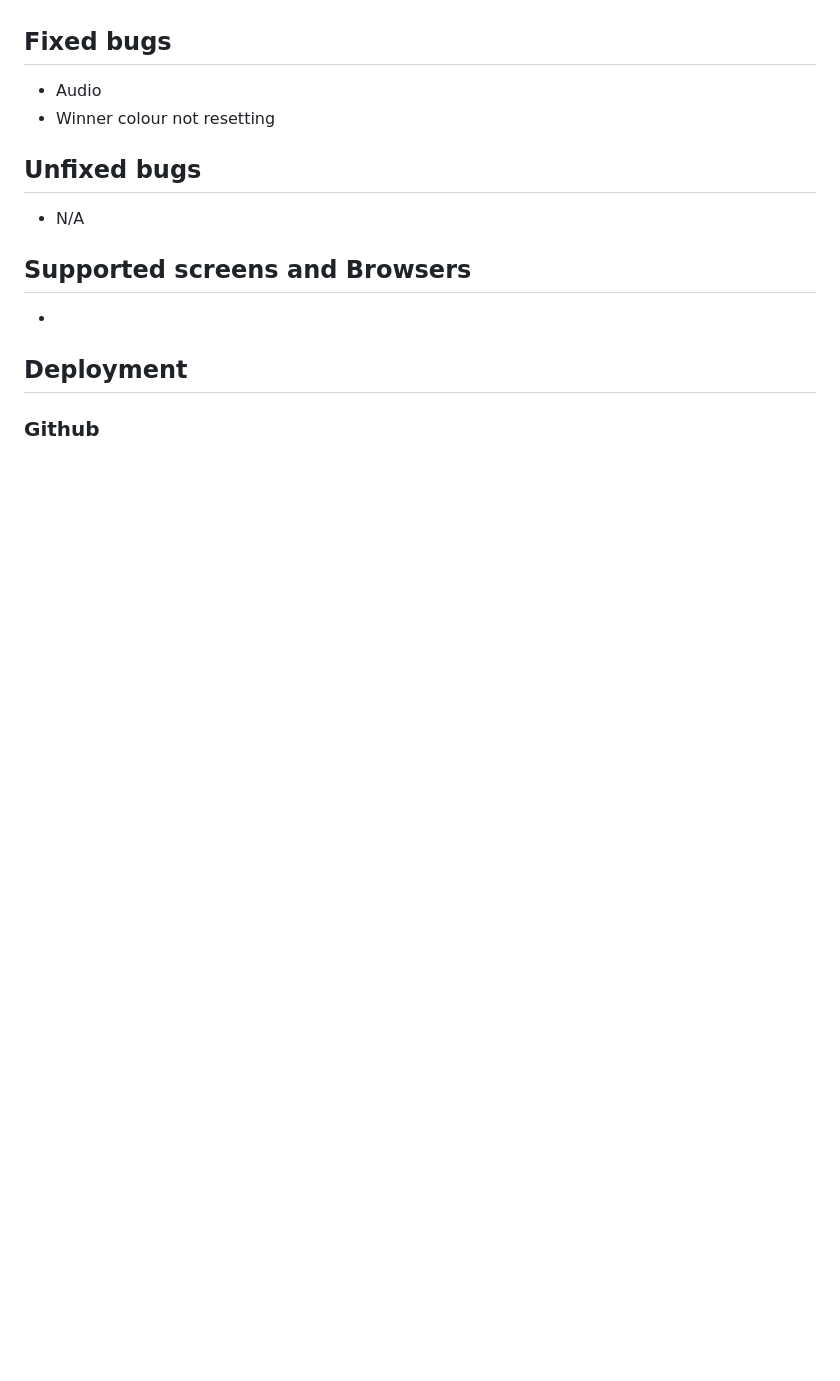
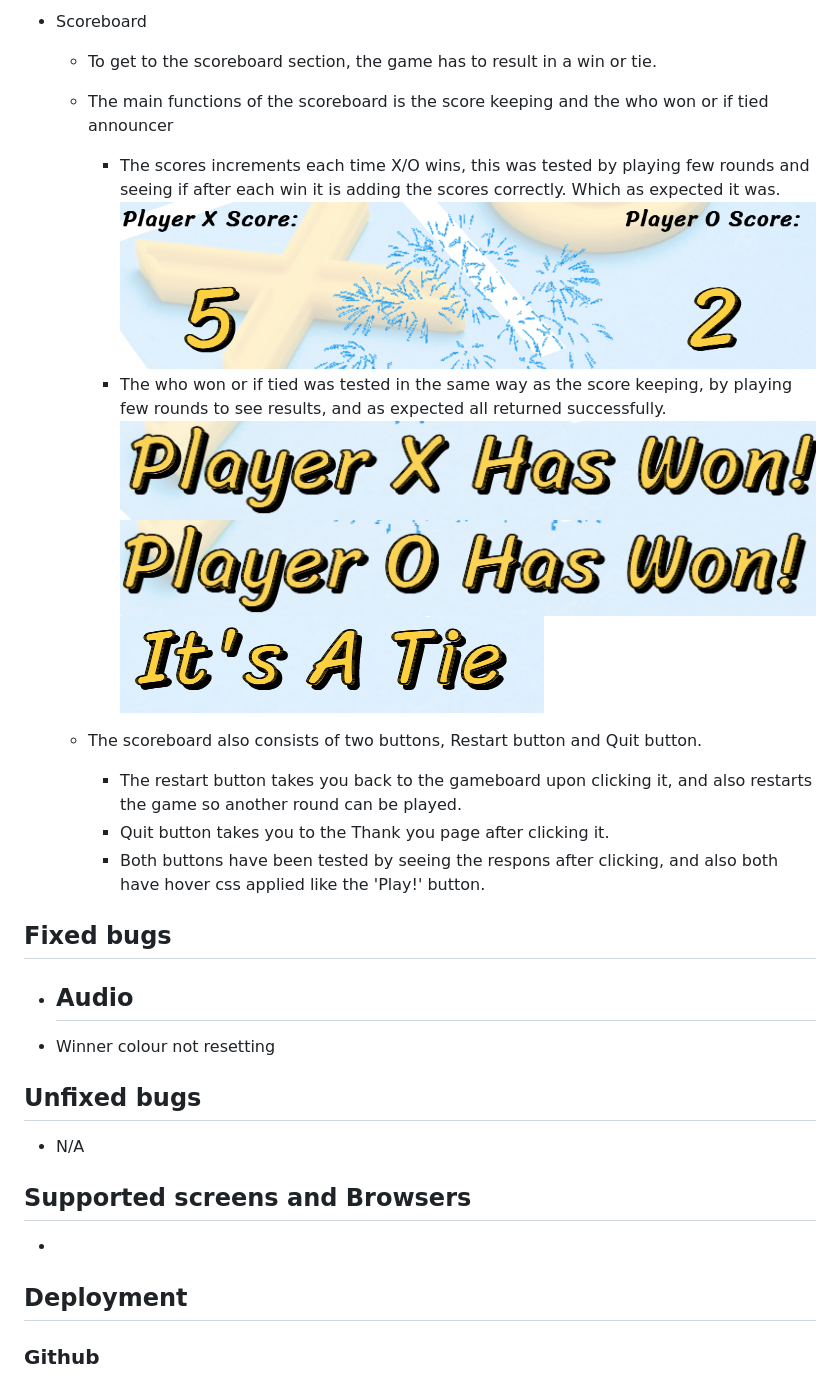
Before and after one commit to kcichy37/second-portfolio-project, a Markdown page: README.md, the part around the change printed below. GitHub-like rendering; pictures changed too: assets/doc/playero.PNG (added), assets/doc/playerx.PNG (added), assets/doc/scores.PNG (added); blank space fills up the shorter version.

Commit message:
Add testing context to readme.file and change sound for clicking audio

```diff
--- a/README.md
+++ b/README.md
@@ -95,6 +107,21 @@ Each section contains the games title 'TicTacToe' which is a yellow 'Sriracha' f
+- Scoreboard
+    - To get to the scoreboard section, the game has to result in a win or tie.
+    - The main functions of the scoreboard is the score keeping and the who won or if tied announcer
+        - The scores increments each time X/O wins, this was tested by playing few rounds and seeing if after each win it is adding the scores correctly. Which as expected it was.
+        ![Scores](./assets/doc/scores.PNG "Scores")
+        - The who won or if tied was tested in the same way as the score keeping, by playing few rounds to see results, and as expected all returned successfully.
+        ![Player X won](./assets/doc/playerx.PNG "Player X won")
+        ![Player O won](./assets/doc/playero.PNG "Player O won")
+        ![Tie](./assets/doc/tie.PNG "Tie")
+
+    - The scoreboard also consists of two buttons, Restart button and Quit button.
+        - The restart button takes you back to the gameboard upon clicking it, and also restarts the game so another round can be played.
+        - Quit button takes you to the Thank you page after clicking it.
+        - Both buttons have been tested by seeing the respons after clicking, and also both have hover css applied like the 'Play!' button.
 
 ## Fixed bugs
 - Audio
+    -
 - Winner colour not resetting
 
 ## Unfixed bugs
```
Also changed, not shown: other parts of README.md (+25 -13 lines), assets/doc/playbutton.png (added), assets/doc/playbutton2.png (added), 3 other files.
